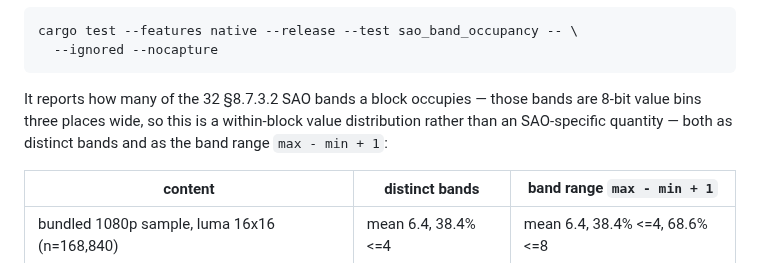
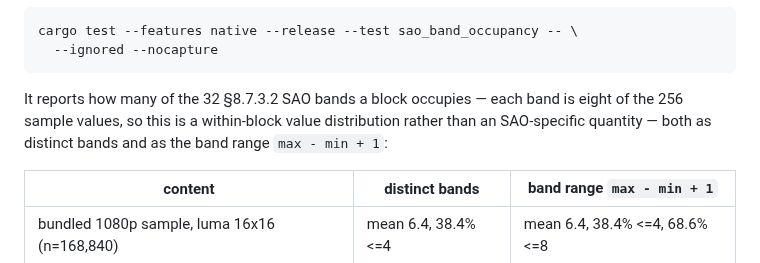
Before and after one commit to lsegal/zvidlib, a Markdown page: benches/README.md, the part around the change. Drawn GitHub-style.

Commit message:
Checkpoint issue #425 progress

````diff
--- a/benches/README.md
+++ b/benches/README.md
@@ -2628,10 +2628,10 @@ cargo test --features native --release --test sao_band_occupancy -- \
   --ignored --nocapture
 ```
 
-It reports how many of the 32 §8.7.3.2 SAO bands a block occupies — those bands
-are 8-bit value bins three places wide, so this is a within-block value
-distribution rather than an SAO-specific quantity — both as distinct bands and as
-the band range `max - min + 1`:
+It reports how many of the 32 §8.7.3.2 SAO bands a block occupies — each band is
+eight of the 256 sample values, so this is a within-block value distribution
+rather than an SAO-specific quantity — both as distinct bands and as the band
+range `max - min + 1`:
 
 | content | distinct bands | band range `max - min + 1` |
 | --- | --- | --- |
````
